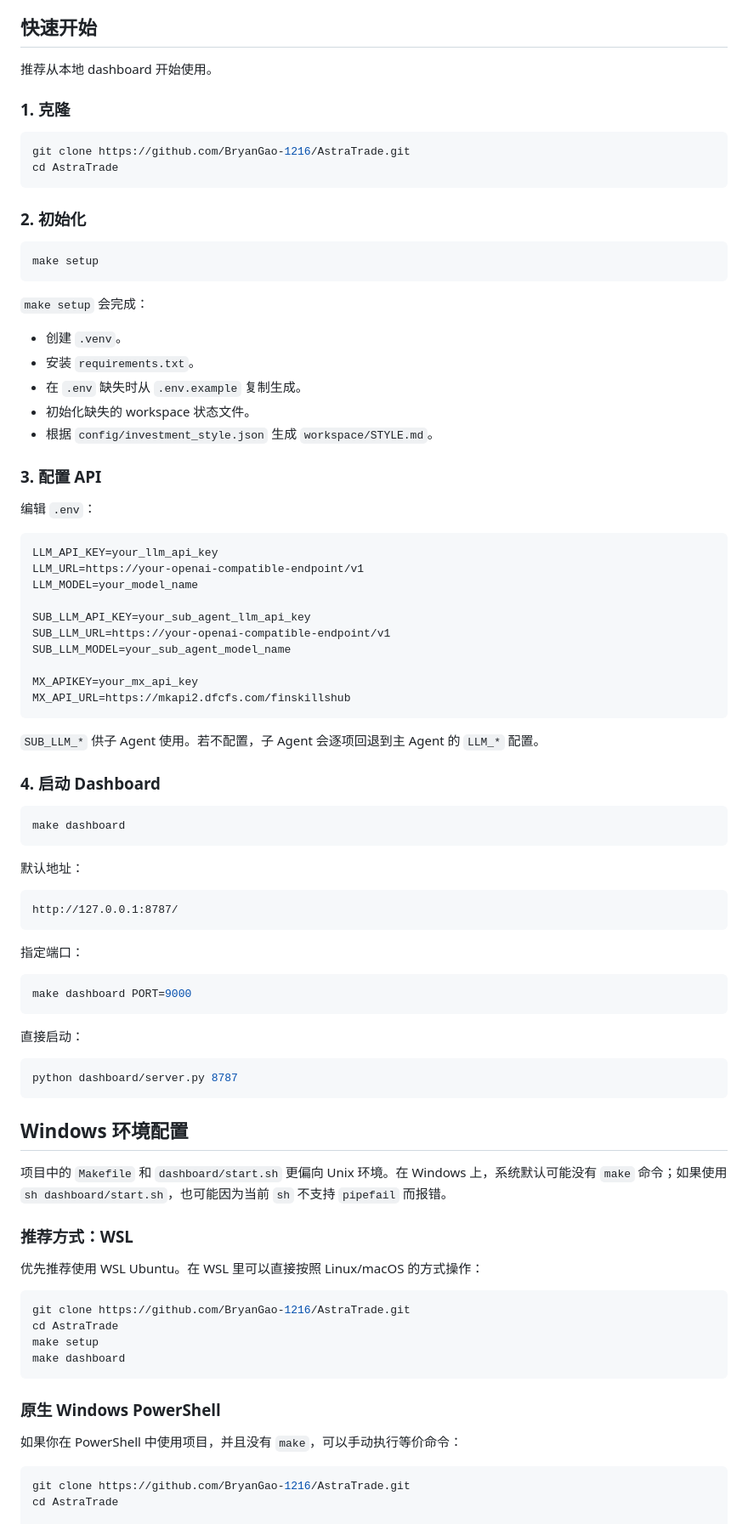
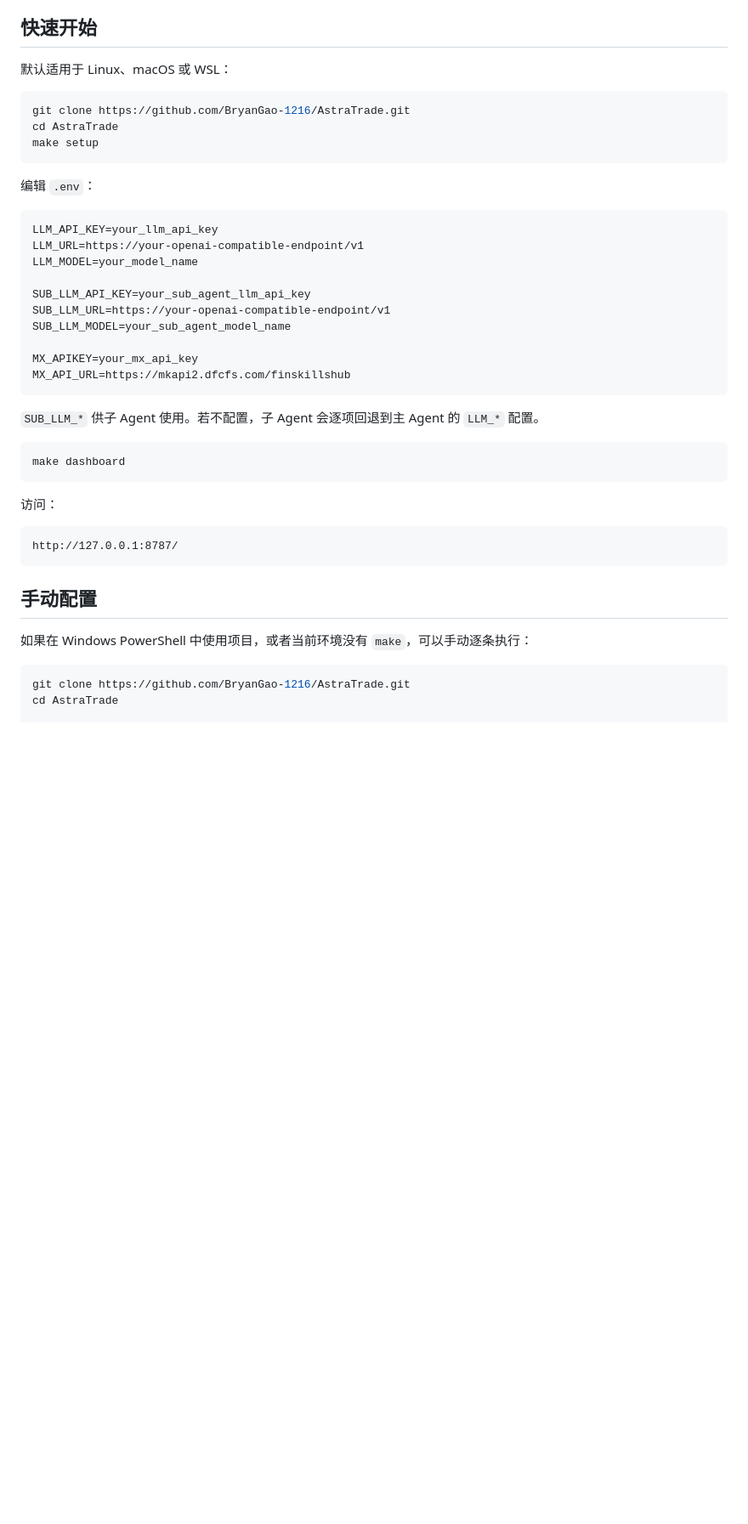
Before and after one commit to wakeyuyuyuyu/AstraTrade, a Markdown page: README.zh-CN.md, the part around one of its changes. Shown at 85% size. Rendered like a GitHub page; blank space fills up the shorter version.

````diff
--- a/README.zh-CN.md
+++ b/README.zh-CN.md
@@ -209,30 +209,13 @@ dashboard 不是架构运行的必需组件，但它让持久工作空间更容
 
 ## 快速开始
 
-推荐从本地 dashboard 开始使用。
-
-### 1. 克隆
+默认适用于 Linux、macOS 或 WSL：
 
 ```bash
 git clone https://github.com/BryanGao-1216/AstraTrade.git
 cd AstraTrade
-```
-
-### 2. 初始化
-
-```bash
 make setup
 ```
-
-`make setup` 会完成：
-
-- 创建 `.venv`。
-- 安装 `requirements.txt`。
-- 在 `.env` 缺失时从 `.env.example` 复制生成。
-- 初始化缺失的 workspace 状态文件。
-- 根据 `config/investment_style.json` 生成 `workspace/STYLE.md`。
-
-### 3. 配置 API
 
 编辑 `.env`：
 
@@ -251,48 +234,19 @@ MX_API_URL=https://mkapi2.dfcfs.com/finskillshub
 
 `SUB_LLM_*` 供子 Agent 使用。若不配置，子 Agent 会逐项回退到主 Agent 的 `LLM_*` 配置。
 
-### 4. 启动 Dashboard
-
 ```bash
 make dashboard
 ```
 
-默认地址：
+访问：
 
 ```text
 http://127.0.0.1:8787/
 ```
 
-指定端口：
+## 手动配置
 
-```bash
-make dashboard PORT=9000
-```
-
-直接启动：
-
-```bash
-python dashboard/server.py 8787
-```
-
-## Windows 环境配置
-
-项目中的 `Makefile` 和 `dashboard/start.sh` 更偏向 Unix 环境。在 Windows 上，系统默认可能没有 `make` 命令；如果使用 `sh dashboard/start.sh`，也可能因为当前 `sh` 不支持 `pipefail` 而报错。
-
-### 推荐方式：WSL
-
-优先推荐使用 WSL Ubuntu。在 WSL 里可以直接按照 Linux/macOS 的方式操作：
-
-```bash
-git clone https://github.com/BryanGao-1216/AstraTrade.git
-cd AstraTrade
-make setup
-make dashboard
-```
-
-### 原生 Windows PowerShell
-
-如果你在 PowerShell 中使用项目，并且没有 `make`，可以手动执行等价命令：
+如果在 Windows PowerShell 中使用项目，或者当前环境没有 `make`，可以手动逐条执行：
 
 ```powershell
 git clone https://github.com/BryanGao-1216/AstraTrade.git
````
Also changed, not shown: other parts of README.zh-CN.md (+2 -12 lines), README.md (+6 -62 lines).
